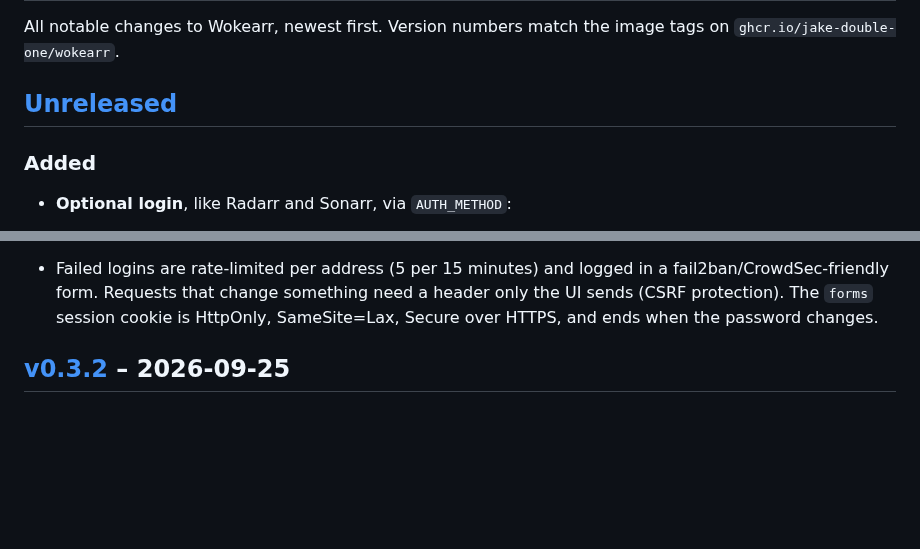
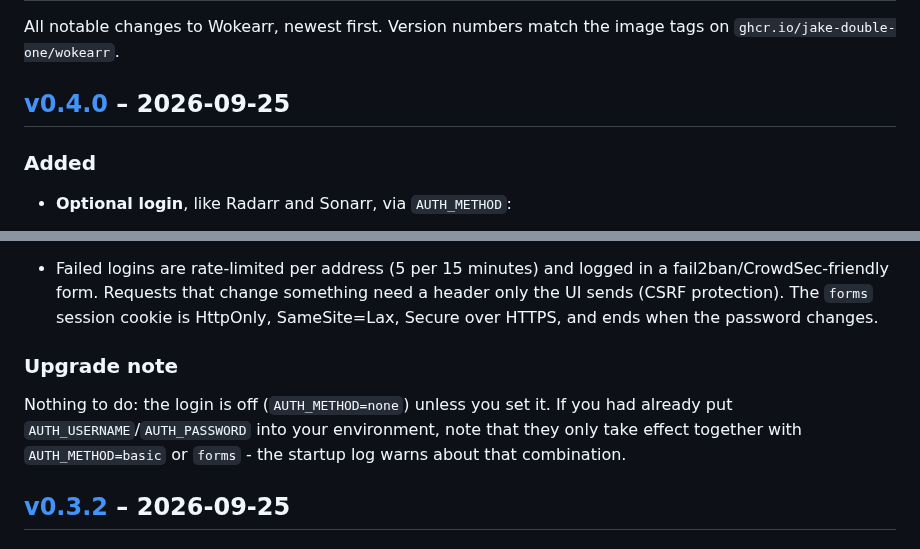
Before and after one commit to Jake-double-one/wokearr, a Markdown page: CHANGELOG.md, 2 parts joined by grey strips. Rendered like a GitHub page; blank space fills up the shorter version.

Commit message:
Release v0.4.0 in the changelog
Turns the Unreleased section into v0.4.0, points its compare link at
v0.3.2...v0.4.0 and adds an upgrade note: the login stays off unless
AUTH_METHOD is set. The tag sits on the merge of #32, so the section covers
the whole release.

Co-Authored-By: Claude Opus 5.5 <noreply@anthropic.com>
Claude-Session: https://claude.ai/code/session_01YPUrWpjD5pa8tXjrc453PC

```diff
--- a/CHANGELOG.md
+++ b/CHANGELOG.md
@@ -3,7 +3,7 @@
 All notable changes to Wokearr, newest first. Version numbers match the image
 tags on `ghcr.io/jake-double-one/wokearr`.
 
-## [Unreleased]
+## [v0.4.0] – 2026-09-25
 
 ### Added
 - **Optional login**, like Radarr and Sonarr, via `AUTH_METHOD`:
@@ -24,6 +24,12 @@ tags on `ghcr.io/jake-double-one/wokearr`.
   header only the UI sends (CSRF protection). The `forms` session cookie is
   HttpOnly, SameSite=Lax, Secure over HTTPS, and ends when the password
   changes.
+
+### Upgrade note
+Nothing to do: the login is off (`AUTH_METHOD=none`) unless you set it. If
+you had already put `AUTH_USERNAME`/`AUTH_PASSWORD` into your environment,
+note that they only take effect together with `AUTH_METHOD=basic` or `forms` -
+the startup log warns about that combination.
 
 ## [v0.3.2] – 2026-09-25
 
```
Also changed, not shown: other parts of CHANGELOG.md (+1 -1 lines).
